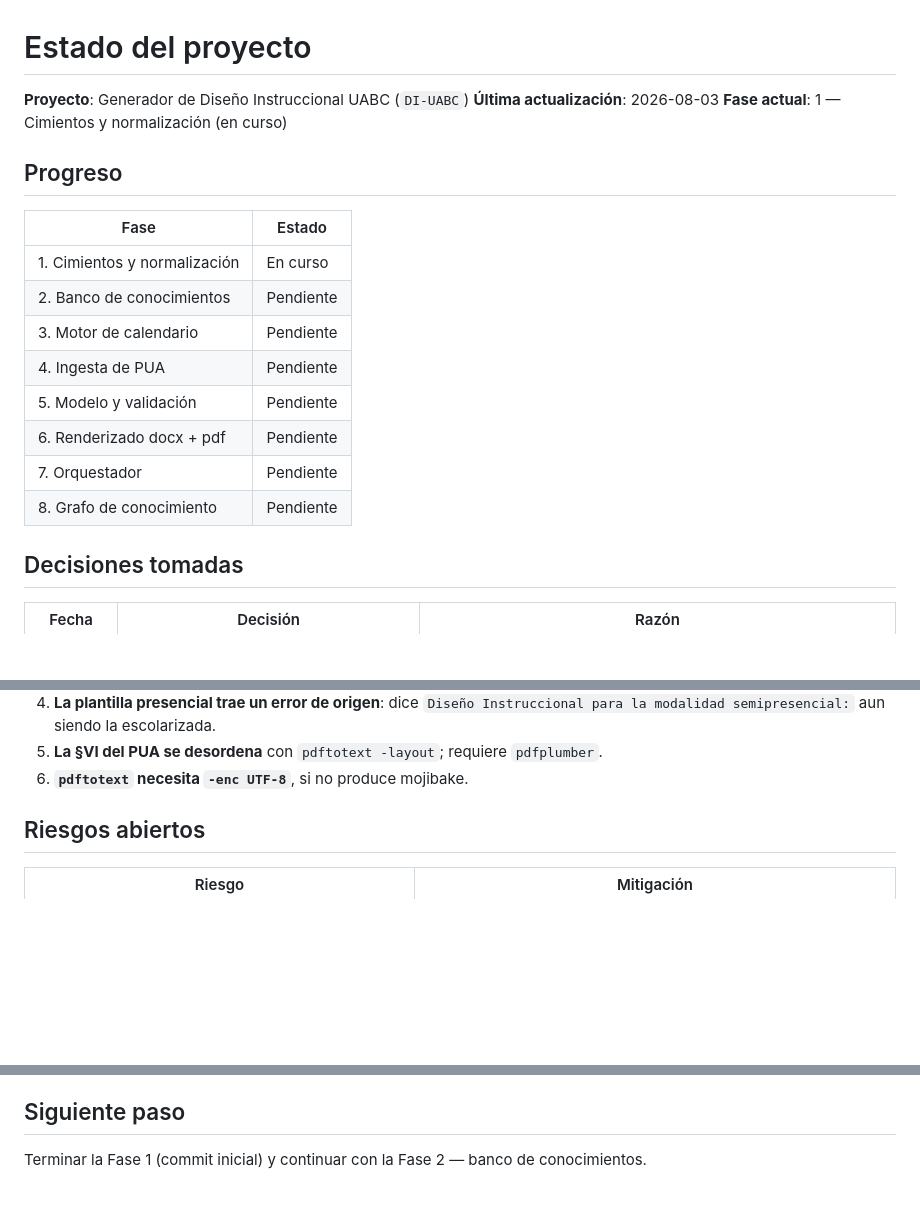
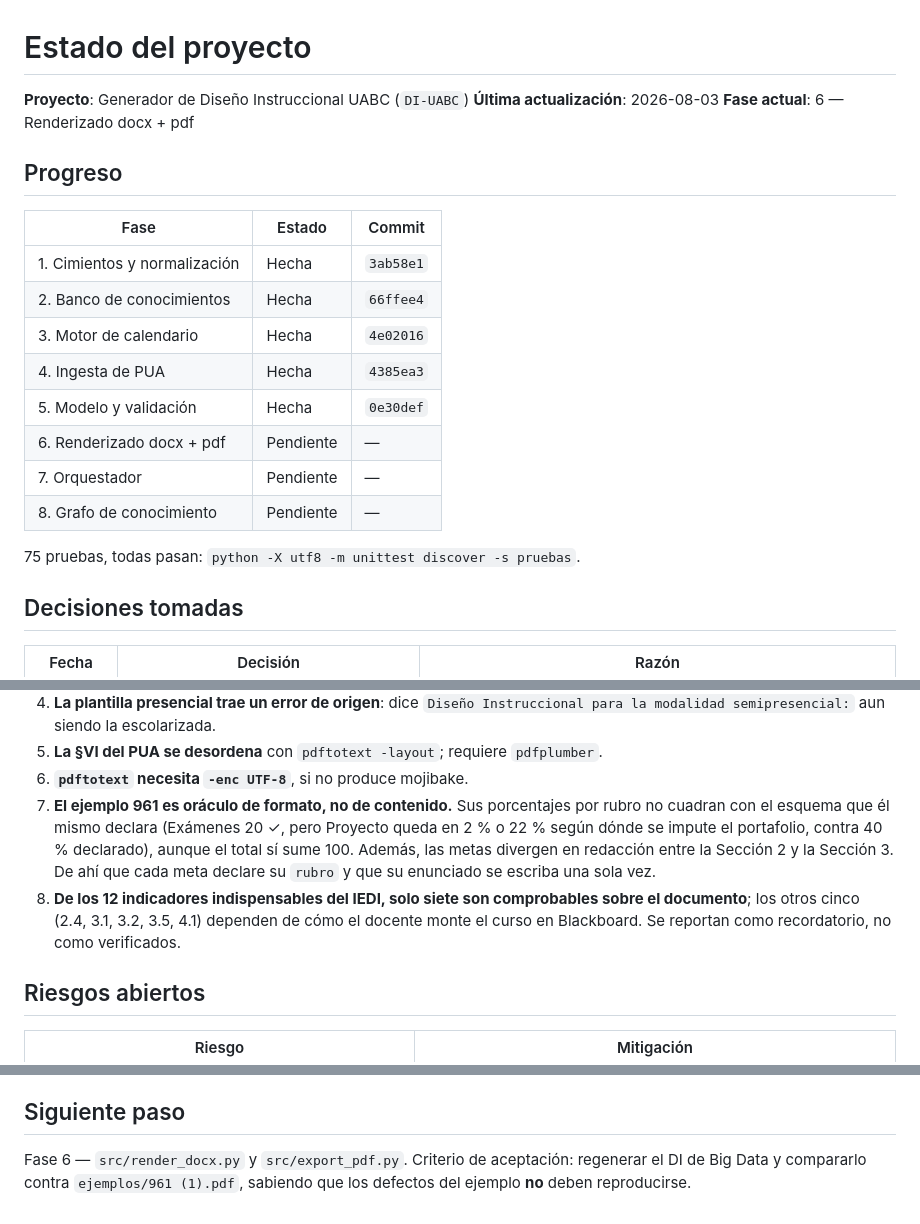
Before and after one commit to AdrianAguinaga/di-uabc, a Markdown page: .planning/STATE.md, 3 parts joined by grey strips. GitHub-like rendering; blank space fills up the shorter version.

Commit message:
Actualiza el estado: fases 1-5 hechas, sigue el renderizado
Co-Authored-By: Claude Opus 5 <noreply@anthropic.com>

```diff
--- a/.planning/STATE.md
+++ b/.planning/STATE.md
@@ -2,20 +2,22 @@
 
 **Proyecto**: Generador de Diseño Instruccional UABC (`DI-UABC`)
 **Última actualización**: 2026-08-03
-**Fase actual**: 1 — Cimientos y normalización (en curso)
+**Fase actual**: 6 — Renderizado docx + pdf
 
 ## Progreso
 
-| Fase | Estado |
-|---|---|
-| 1. Cimientos y normalización | En curso |
-| 2. Banco de conocimientos | Pendiente |
-| 3. Motor de calendario | Pendiente |
-| 4. Ingesta de PUA | Pendiente |
-| 5. Modelo y validación | Pendiente |
-| 6. Renderizado docx + pdf | Pendiente |
-| 7. Orquestador | Pendiente |
-| 8. Grafo de conocimiento | Pendiente |
+| Fase | Estado | Commit |
+|---|---|---|
+| 1. Cimientos y normalización | Hecha | `3ab58e1` |
+| 2. Banco de conocimientos | Hecha | `66ffee4` |
+| 3. Motor de calendario | Hecha | `4e02016` |
+| 4. Ingesta de PUA | Hecha | `4385ea3` |
+| 5. Modelo y validación | Hecha | `0e30def` |
+| 6. Renderizado docx + pdf | Pendiente | — |
+| 7. Orquestador | Pendiente | — |
+| 8. Grafo de conocimiento | Pendiente | — |
+
+75 pruebas, todas pasan: `python -X utf8 -m unittest discover -s pruebas`.
 
 ## Decisiones tomadas
 
@@ -44,6 +46,14 @@
    semipresencial:` aun siendo la escolarizada.
 5. **La §VI del PUA se desordena** con `pdftotext -layout`; requiere `pdfplumber`.
 6. **`pdftotext` necesita `-enc UTF-8`**, si no produce mojibake.
+7. **El ejemplo 961 es oráculo de formato, no de contenido.** Sus porcentajes por rubro no cuadran
+   con el esquema que él mismo declara (Exámenes 20 ✓, pero Proyecto queda en 2 % o 22 % según
+   dónde se impute el portafolio, contra 40 % declarado), aunque el total sí sume 100. Además, las
+   metas divergen en redacción entre la Sección 2 y la Sección 3. De ahí que cada meta declare su
+   `rubro` y que su enunciado se escriba una sola vez.
+8. **De los 12 indicadores indispensables del IEDI, solo siete son comprobables sobre el
+   documento**; los otros cinco (2.4, 3.1, 3.2, 3.5, 4.1) dependen de cómo el docente monte el
+   curso en Blackboard. Se reportan como recordatorio, no como verificados.
 
 ## Riesgos abiertos
 
@@ -61,4 +71,6 @@
 
 ## Siguiente paso
 
-Terminar la Fase 1 (commit inicial) y continuar con la Fase 2 — banco de conocimientos.
+Fase 6 — `src/render_docx.py` y `src/export_pdf.py`. Criterio de aceptación: regenerar el DI de
+Big Data y compararlo contra `ejemplos/961 (1).pdf`, sabiendo que los defectos del ejemplo **no**
+deben reproducirse.
```
Also changed, not shown: .planning/ROADMAP.md (+4 -4 lines).
